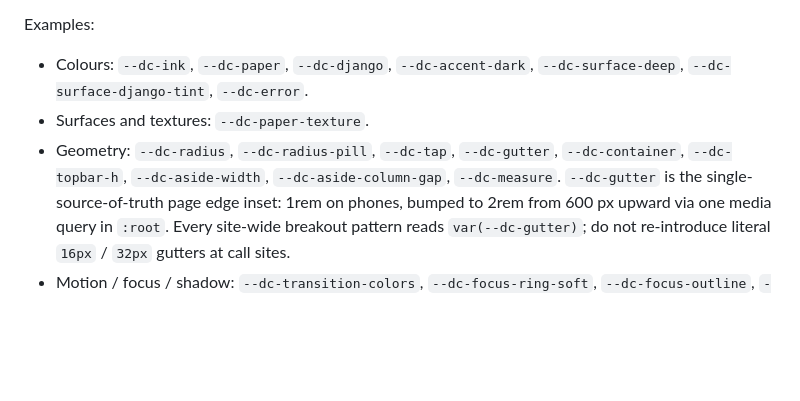
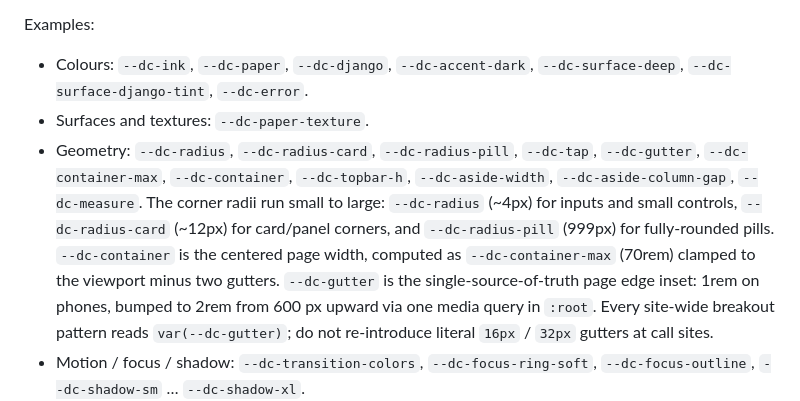
Before and after one commit to ephes/django-chat, a Markdown page: docs/css-architecture.md, the part around the change. Drawn GitHub-style; blank space fills up the shorter version.

Commit message:
# Reconcile CSS docs geometry tokens with site.css :root
The geometry-token enumeration in docs/css-architecture.md omitted two
real :root tokens. Add --dc-radius-card (~12px card/panel corner) and
--dc-container-max (70rem, the raw width --dc-container is computed from),
and add a short radius-scale gloss so "which radius for a card" is
answerable from the doc.

```diff
--- a/docs/css-architecture.md
+++ b/docs/css-architecture.md
@@ -84,9 +84,14 @@ Examples:
 - Colours: `--dc-ink`, `--dc-paper`, `--dc-django`, `--dc-accent-dark`,
   `--dc-surface-deep`, `--dc-surface-django-tint`, `--dc-error`.
 - Surfaces and textures: `--dc-paper-texture`.
-- Geometry: `--dc-radius`, `--dc-radius-pill`, `--dc-tap`, `--dc-gutter`,
-  `--dc-container`, `--dc-topbar-h`, `--dc-aside-width`,
-  `--dc-aside-column-gap`, `--dc-measure`. `--dc-gutter` is the
+- Geometry: `--dc-radius`, `--dc-radius-card`, `--dc-radius-pill`, `--dc-tap`,
+  `--dc-gutter`, `--dc-container-max`, `--dc-container`, `--dc-topbar-h`,
+  `--dc-aside-width`, `--dc-aside-column-gap`, `--dc-measure`. The corner
+  radii run small to large: `--dc-radius` (~4px) for inputs and small
+  controls, `--dc-radius-card` (~12px) for card/panel corners, and
+  `--dc-radius-pill` (999px) for fully-rounded pills. `--dc-container` is the
+  centered page width, computed as `--dc-container-max` (70rem) clamped to
+  the viewport minus two gutters. `--dc-gutter` is the
   single-source-of-truth page edge inset: 1rem on phones, bumped to 2rem
   from 600 px upward via one media query in `:root`. Every site-wide
   breakout pattern reads `var(--dc-gutter)`; do not re-introduce literal
```
